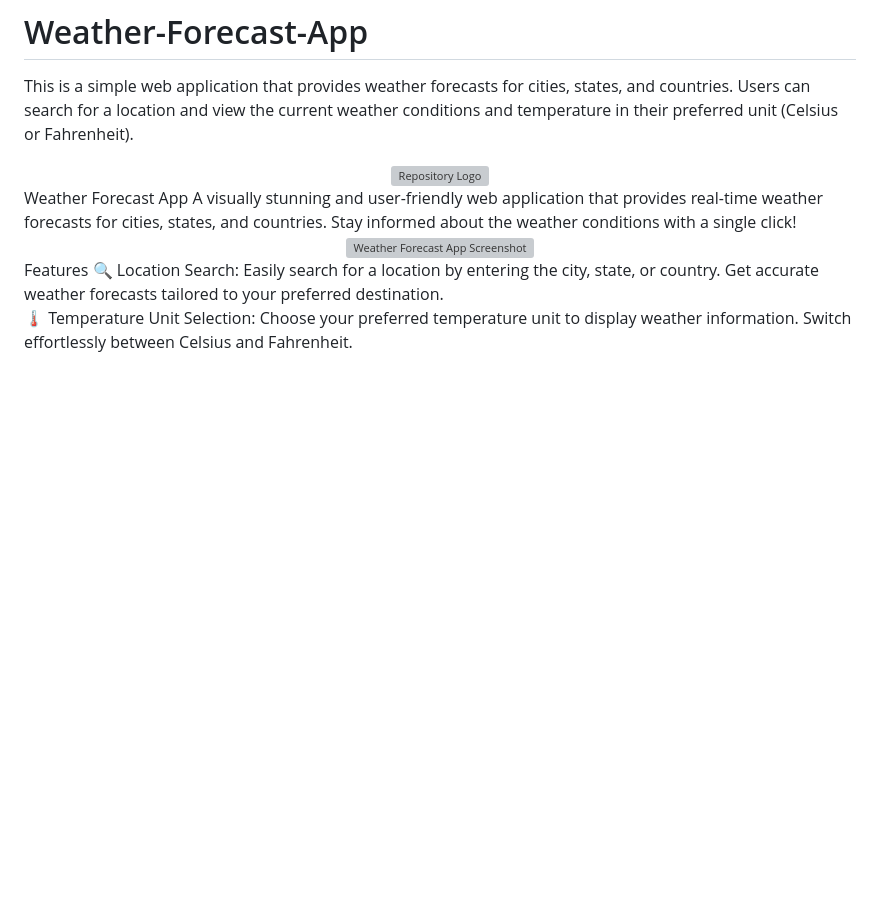
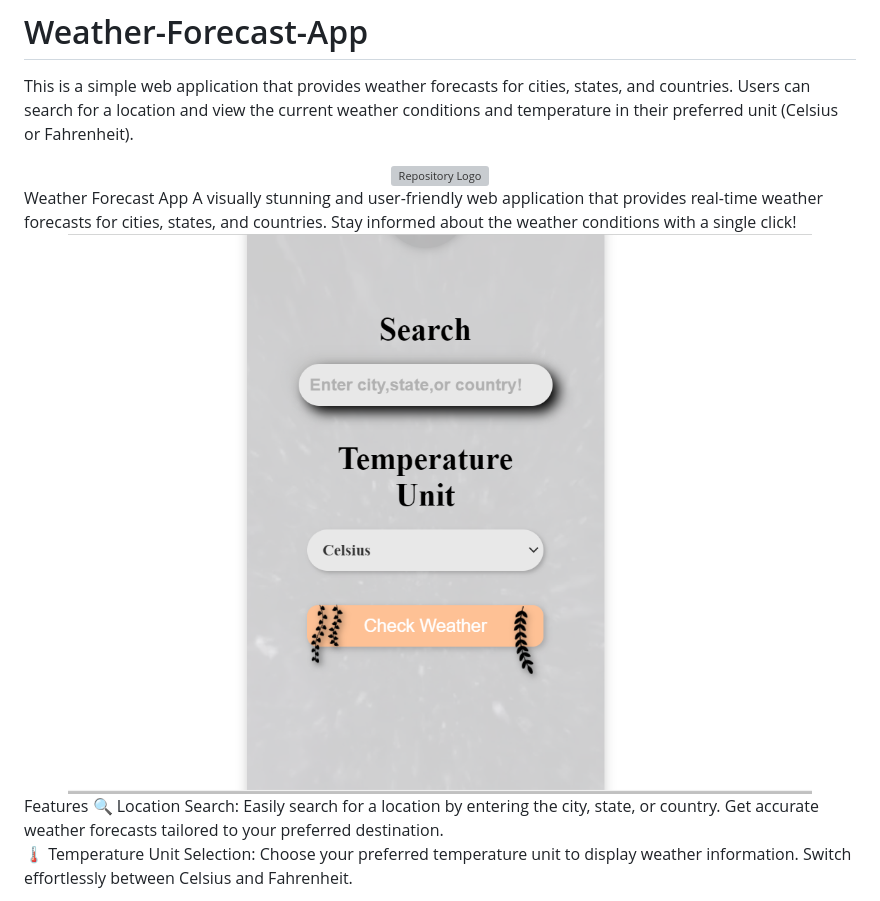
Before and after one commit to Younghost1/Weather-Forecast-App, a Markdown page: README.md, the part around the change. GitHub-like rendering; blank space fills up the shorter version; grey boxes are pictures that could not be loaded.

```diff
--- a/README.md
+++ b/README.md
@@ -7,7 +7,7 @@ Weather Forecast App
 A visually stunning and user-friendly web application that provides real-time weather forecasts for cities, states, and countries. Stay informed about the weather conditions with a single click!
 
 <div align="center">
-  <img src="screenshot.png" alt="Weather Forecast App Screenshot">
+  <img src="Screenshot.png" alt="Weather Forecast App Screenshot">
 </div>
 Features
 🔍 Location Search: Easily search for a location by entering the city, state, or country. Get accurate weather forecasts tailored to your preferred destination.
```
